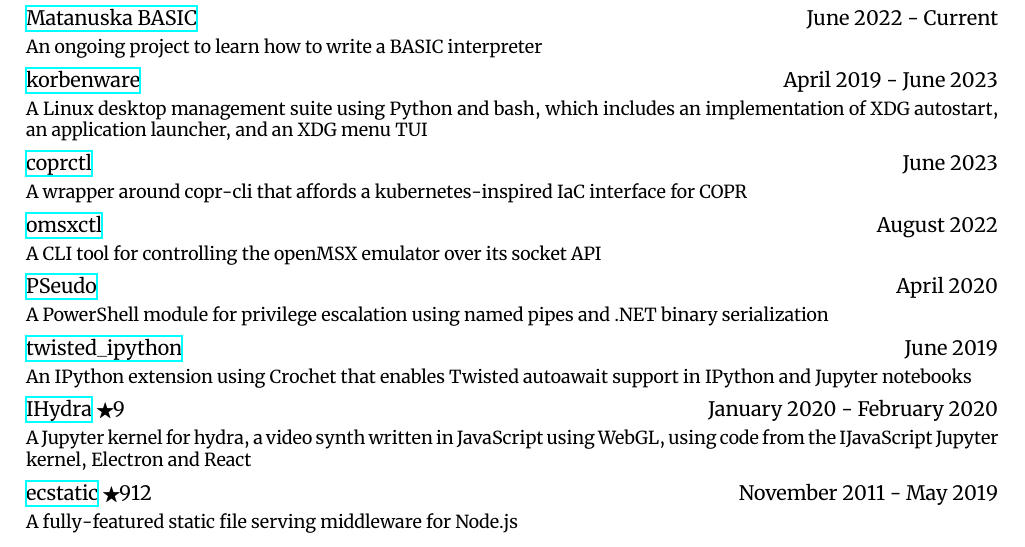
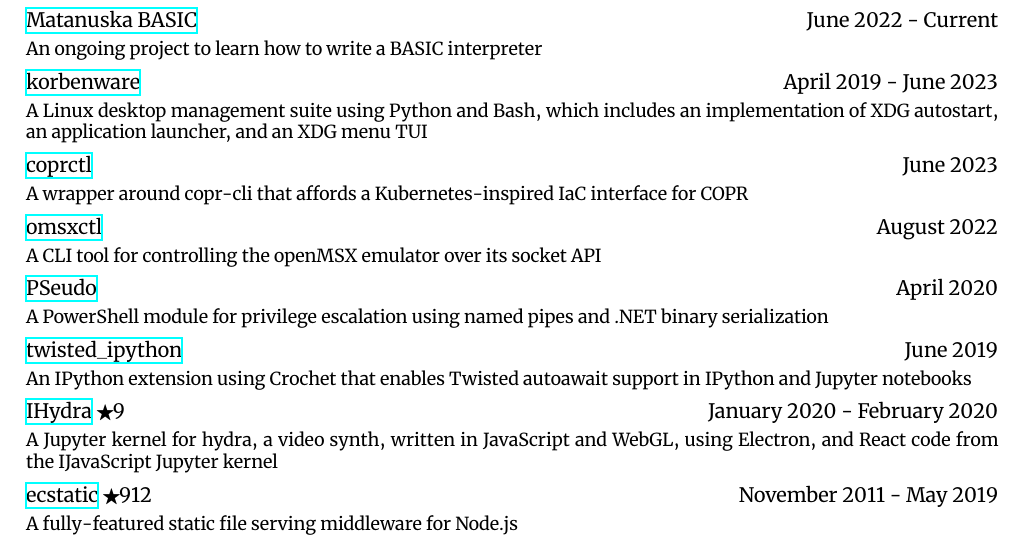
Before and after one commit to jfhbrook/resume, a LaTeX CV (cv.tex, which reads projects/coprctl.tex, projects/ihydra.tex, projects/korbenware.tex): part of page 2 of 3, cut so that both start at the same text. Compiled offline with XeLaTeX; a missing font is replaced by an installed copy or a similar font.

Commit message:
copy edits for projects

```diff
--- a/projects/coprctl.tex
+++ b/projects/coprctl.tex
@@ -4,6 +4,6 @@
   \dates{June 2023}
 
   \begin{projectdescription}
-    A wrapper around copr-cli that affords a kubernetes-inspired IaC interface for COPR
+    A wrapper around copr-cli that affords a Kubernetes-inspired IaC interface for COPR
   \end{projectdescription}
 \end{project}
--- a/projects/ihydra.tex
+++ b/projects/ihydra.tex
@@ -5,7 +5,7 @@
   \dates[January 2020]{February 2020}
 
   \begin{projectdescription}
-    A Jupyter kernel for hydra, a video synth written in JavaScript using WebGL,
-    using code from the IJavaScript Jupyter kernel, Electron and React
+    A Jupyter kernel for hydra, a video synth, written in JavaScript and WebGL,
+    using Electron, and React code from the IJavaScript Jupyter kernel
   \end{projectdescription}
 \end{project}
--- a/projects/korbenware.tex
+++ b/projects/korbenware.tex
@@ -4,7 +4,7 @@
   \dates[April 2019]{June 2023}
 
   \begin{projectdescription}
-    A Linux desktop management suite using Python and bash, which includes an
+    A Linux desktop management suite using Python and Bash, which includes an
     implementation of XDG autostart, an application launcher, and an
     XDG menu TUI
   \end{projectdescription}
```
